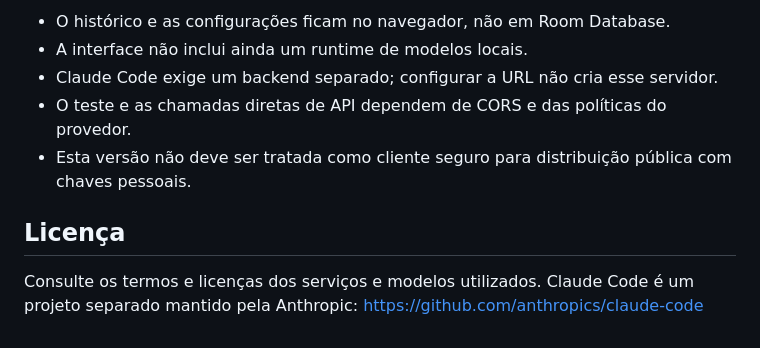
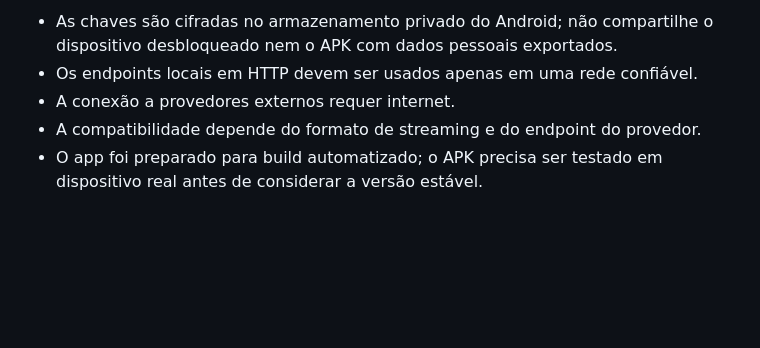
Before and after one commit to F1N0ZENIX/Nexus, a Markdown page: README.md, the part around one of its changes. Drawn GitHub-style; blank space fills up the shorter version.

```diff
--- a/README.md
+++ b/README.md
@@ -52,10 +53,6 @@ Documentação oficial do SDK: https://docs.anthropic.com/pt/docs/claude-code/sd
 
-- O histórico e as configurações ficam no navegador, não em Room Database.
-- A interface não inclui ainda um runtime de modelos locais.
-- Claude Code exige um backend separado; configurar a URL não cria esse servidor.
-- O teste e as chamadas diretas de API dependem de CORS e das políticas do provedor.
-- Esta versão não deve ser tratada como cliente seguro para distribuição pública com chaves pessoais.
-
-## Licença
-
-Consulte os termos e licenças dos serviços e modelos utilizados. Claude Code é um projeto separado mantido pela Anthropic: https://github.com/anthropics/claude-code
+- As chaves são cifradas no armazenamento privado do Android; não compartilhe o dispositivo desbloqueado nem o APK com dados pessoais exportados.
+- Os endpoints locais em HTTP devem ser usados apenas em uma rede confiável.
+- A conexão a provedores externos requer internet.
+- A compatibilidade depende do formato de streaming e do endpoint do provedor.
+- O app foi preparado para build automatizado; o APK precisa ser testado em dispositivo real antes de considerar a versão estável.
```
Also changed, not shown: other parts of README.md (+33 -32 lines).
